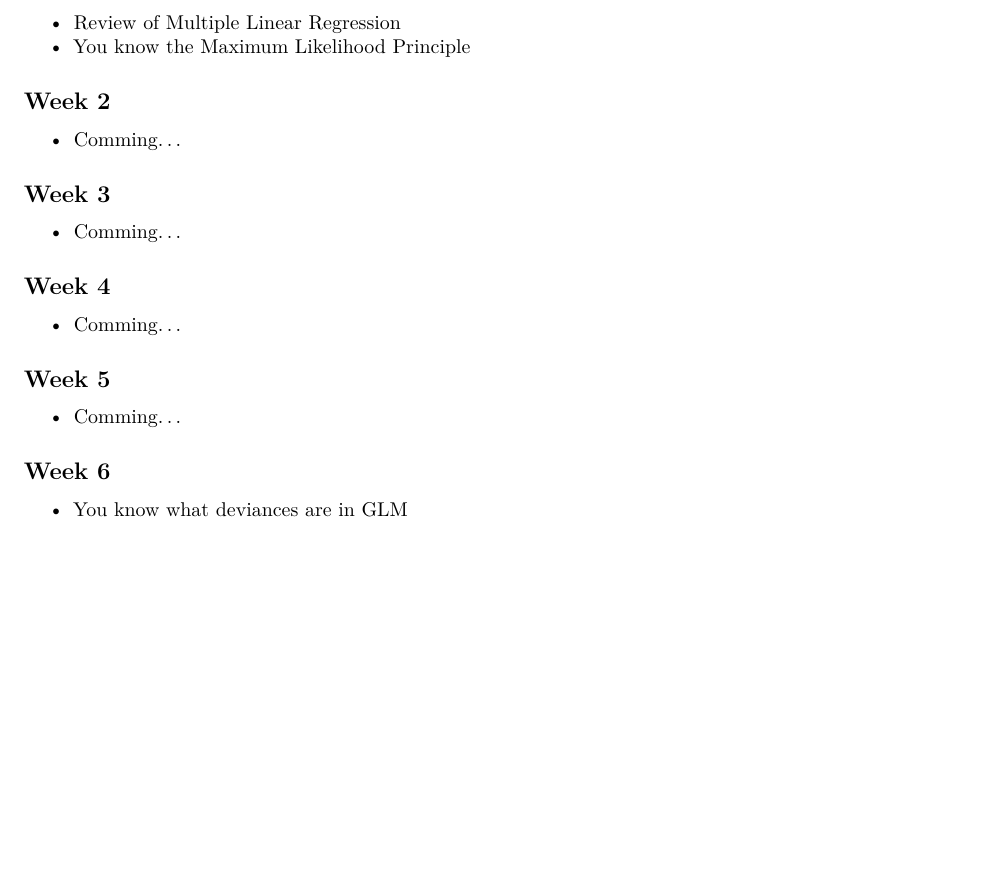
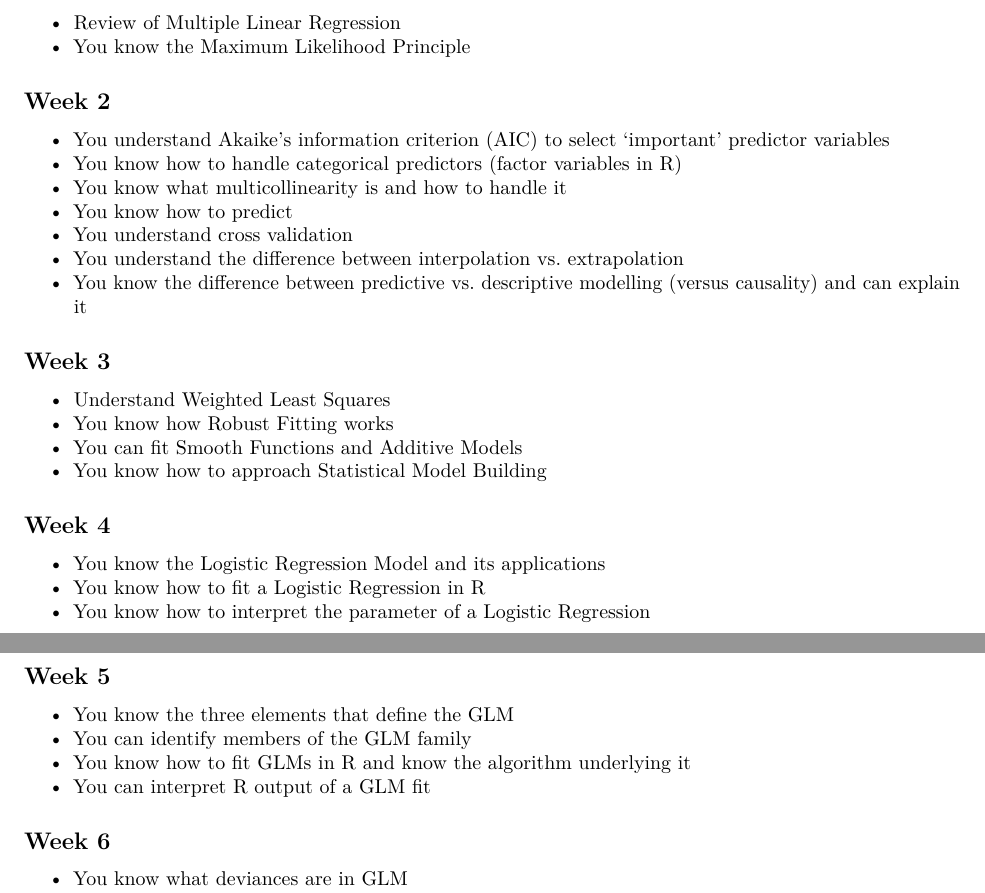
Before and after one commit to lappemic/TSM_AdvStDaAn, an R Markdown document (Learning_Objectives.Rmd): part of the page before the commit and two parts of pages 1 and 2 of 2 after it, the two joined at a grey line, cut so that both start at the same text, the shorter picture padded with empty space. Rendered offline with R 4.5, knitr and Pandoc, then LaTeX, with nearby package versions.

Commit message:
Learning objectives outline until week 6

```diff
--- a/Learning_Objectives.Rmd
+++ b/Learning_Objectives.Rmd
@@ -19,16 +19,30 @@ knitr::opts_chunk$set(echo = TRUE)
 - You know the Maximum Likelihood Principle
 
 ## Week 2
-- Comming...
+- You understand Akaike's information criterion (AIC) to select 'important' predictor variables
+- You know how to handle categorical predictors (factor variables in R)
+- You know what multicollinearity is and how to handle it
+- You know how to predict
+- You understand cross validation
+- You understand the difference between interpolation vs. extrapolation
+- You know the difference between predictive vs. descriptive modelling (versus causality) and can explain it
 
 ## Week 3
-- Comming...
+- Understand Weighted Least Squares
+- You know how Robust Fitting works
+- You can fit Smooth Functions and Additive Models
+- You know how to approach Statistical Model Building
 
 ## Week 4
-- Comming...
+- You know the Logistic Regression Model and its applications
+- You know how to fit a Logistic Regression in R
+- You know how to interpret the parameter of a Logistic Regression
 
 ## Week 5
-- Comming...
+- You know the three elements that define the GLM
+- You can identify members of the GLM family
+- You know how to fit GLMs in R and know the algorithm underlying it
+- You can interpret R output of a GLM fit
 
 ## Week 6
 - You know what deviances are in GLM
```
